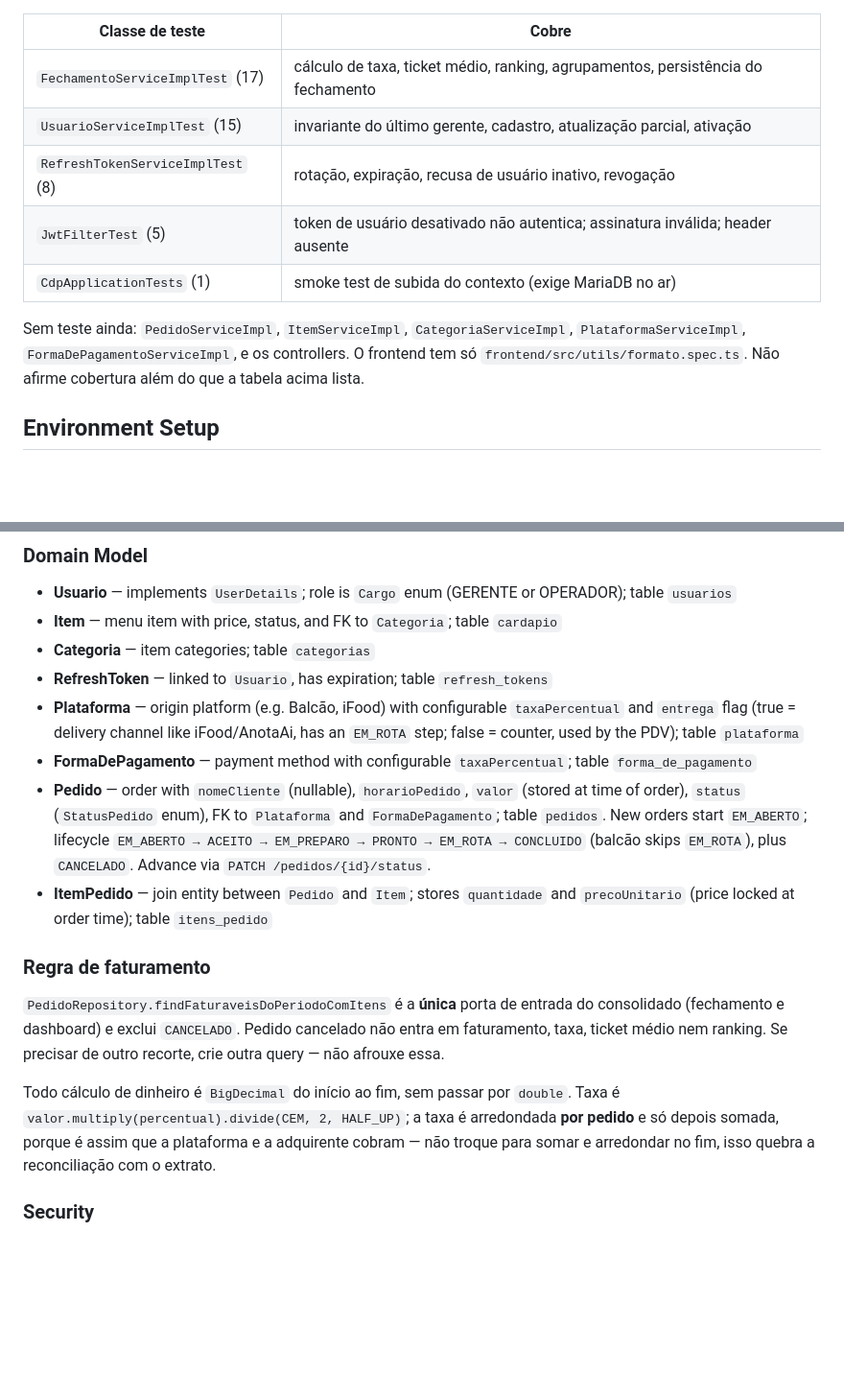
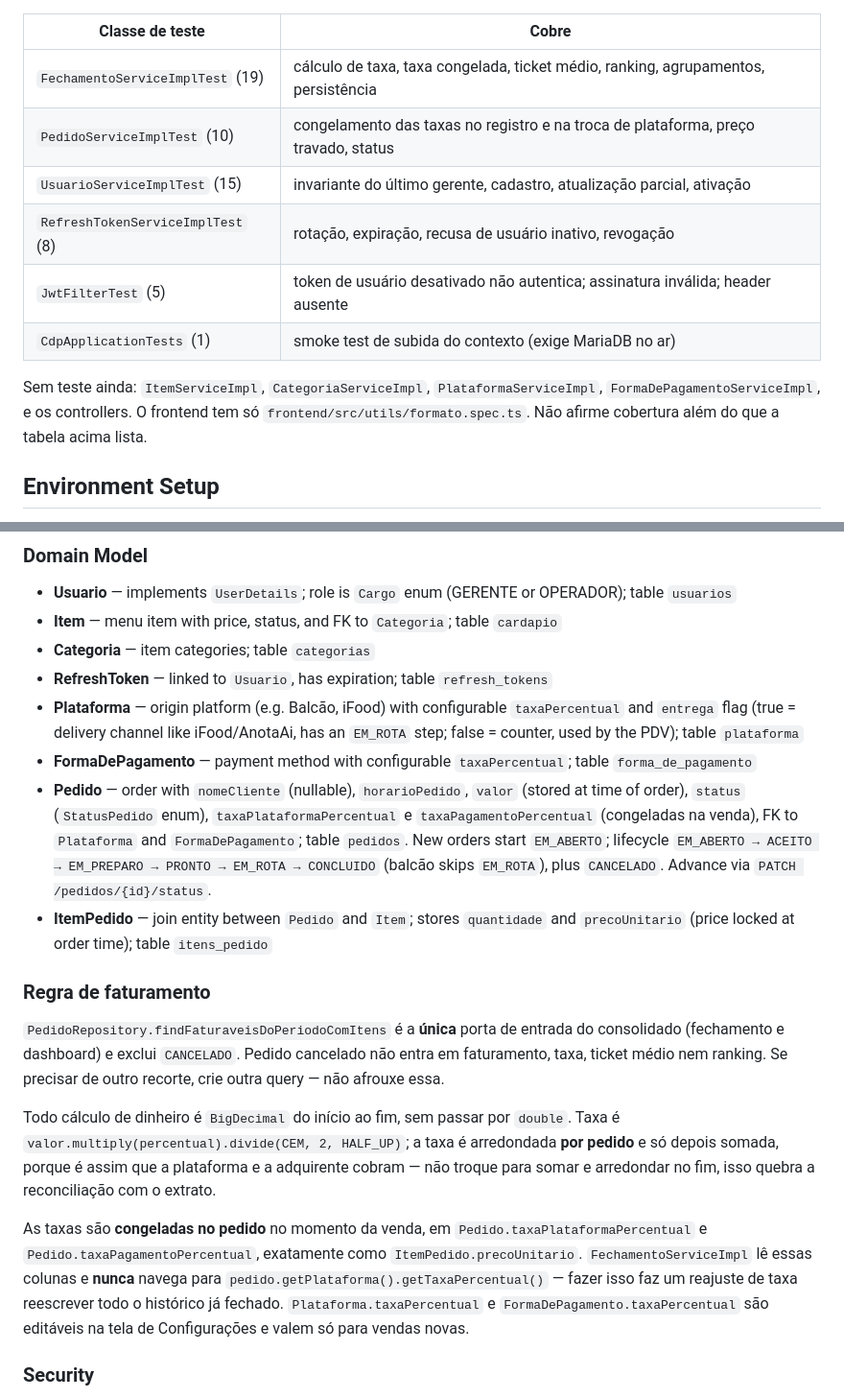
Before and after one commit to pedroLuz144/ZeroPapel, a Markdown page: CLAUDE.md, 2 parts joined by grey strips. Shown at 96% size. Rendered like a GitHub page; blank space fills up the shorter version.

Commit message:
docs: documentar o congelamento das taxas no CLAUDE.md

```diff
--- a/CLAUDE.md
+++ b/CLAUDE.md
@@ -126,14 +126,15 @@ Sem banco nos testes unitários: repositórios são mockados. Ver `/gen-tests`.
 
 | Classe de teste | Cobre |
 |---|---|
-| `FechamentoServiceImplTest` (17) | cálculo de taxa, ticket médio, ranking, agrupamentos, persistência do fechamento |
+| `FechamentoServiceImplTest` (19) | cálculo de taxa, taxa congelada, ticket médio, ranking, agrupamentos, persistência |
+| `PedidoServiceImplTest` (10) | congelamento das taxas no registro e na troca de plataforma, preço travado, status |
 | `UsuarioServiceImplTest` (15) | invariante do último gerente, cadastro, atualização parcial, ativação |
 | `RefreshTokenServiceImplTest` (8) | rotação, expiração, recusa de usuário inativo, revogação |
 | `JwtFilterTest` (5) | token de usuário desativado não autentica; assinatura inválida; header ausente |
 | `CdpApplicationTests` (1) | smoke test de subida do contexto (exige MariaDB no ar) |
 
-Sem teste ainda: `PedidoServiceImpl`, `ItemServiceImpl`, `CategoriaServiceImpl`,
-`PlataformaServiceImpl`, `FormaDePagamentoServiceImpl`, e os controllers. O frontend tem só
+Sem teste ainda: `ItemServiceImpl`, `CategoriaServiceImpl`, `PlataformaServiceImpl`,
+`FormaDePagamentoServiceImpl`, e os controllers. O frontend tem só
 `frontend/src/utils/formato.spec.ts`. Não afirme cobertura além do que a tabela acima lista.
 
 ## Environment Setup
@@ -267,7 +268,7 @@ Project uses Lombok. Prefer @Data for DTOs, @Getter/@Setter for entities.
 - **RefreshToken** — linked to `Usuario`, has expiration; table `refresh_tokens`
 - **Plataforma** — origin platform (e.g. Balcão, iFood) with configurable `taxaPercentual` and `entrega` flag (true = delivery channel like iFood/AnotaAi, has an `EM_ROTA` step; false = counter, used by the PDV); table `plataforma`
 - **FormaDePagamento** — payment method with configurable `taxaPercentual`; table `forma_de_pagamento`
-- **Pedido** — order with `nomeCliente` (nullable), `horarioPedido`, `valor` (stored at time of order), `status` (`StatusPedido` enum), FK to `Plataforma` and `FormaDePagamento`; table `pedidos`. New orders start `EM_ABERTO`; lifecycle `EM_ABERTO → ACEITO → EM_PREPARO → PRONTO → EM_ROTA → CONCLUIDO` (balcão skips `EM_ROTA`), plus `CANCELADO`. Advance via `PATCH /pedidos/{id}/status`.
+- **Pedido** — order with `nomeCliente` (nullable), `horarioPedido`, `valor` (stored at time of order), `status` (`StatusPedido` enum), `taxaPlataformaPercentual` e `taxaPagamentoPercentual` (congeladas na venda), FK to `Plataforma` and `FormaDePagamento`; table `pedidos`. New orders start `EM_ABERTO`; lifecycle `EM_ABERTO → ACEITO → EM_PREPARO → PRONTO → EM_ROTA → CONCLUIDO` (balcão skips `EM_ROTA`), plus `CANCELADO`. Advance via `PATCH /pedidos/{id}/status`.
 - **ItemPedido** — join entity between `Pedido` and `Item`; stores `quantidade` and `precoUnitario` (price locked at order time); table `itens_pedido`
 
 ### Regra de faturamento
@@ -280,6 +281,13 @@ Todo cálculo de dinheiro é `BigDecimal` do início ao fim, sem passar por `dou
 `valor.multiply(percentual).divide(CEM, 2, HALF_UP)`; a taxa é arredondada **por pedido** e só
 depois somada, porque é assim que a plataforma e a adquirente cobram — não troque para somar e
 arredondar no fim, isso quebra a reconciliação com o extrato.
+
+As taxas são **congeladas no pedido** no momento da venda, em
+`Pedido.taxaPlataformaPercentual` e `Pedido.taxaPagamentoPercentual`, exatamente como
+`ItemPedido.precoUnitario`. `FechamentoServiceImpl` lê essas colunas e **nunca** navega para
+`pedido.getPlataforma().getTaxaPercentual()` — fazer isso faz um reajuste de taxa reescrever
+todo o histórico já fechado. `Plataforma.taxaPercentual` e `FormaDePagamento.taxaPercentual`
+são editáveis na tela de Configurações e valem só para vendas novas.
 
 ### Security
 
```
Also changed, not shown: other parts of CLAUDE.md (+1 -1 lines).
